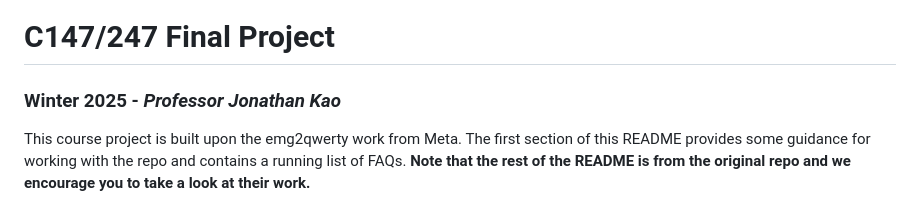
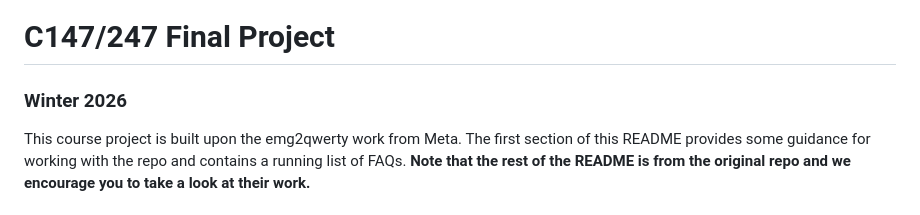
Before and after one commit to ascensionqwer/ECE_C247A_Final_Project, a Markdown page: README.md, the part around the change. Rendered like a GitHub page.

```diff
--- a/README.md
+++ b/README.md
@@ -1,5 +1,5 @@
 # C147/247 Final Project
-### Winter 2025 - _Professor Jonathan Kao_
+### Winter 2026
 
 This course project is built upon the emg2qwerty work from Meta. The first section of this README provides some guidance for working with the repo and contains a running list of FAQs. **Note that the rest of the README is from the original repo and we encourage you to take a look at their work.**
 
```
